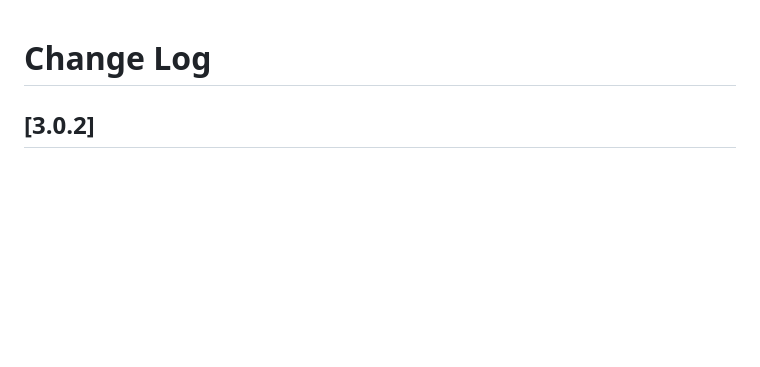
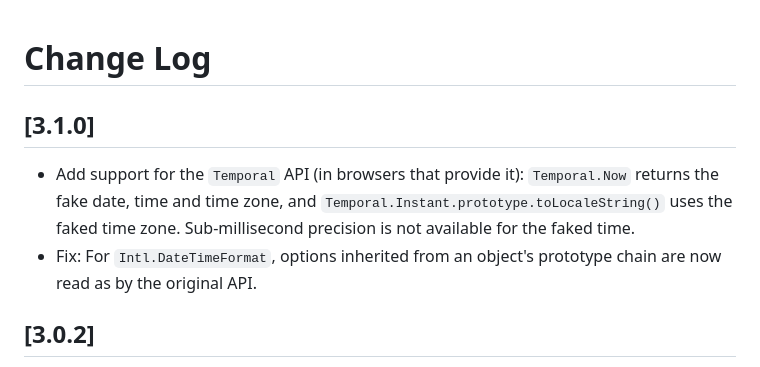
Before and after one commit to cpulvermacher/time-travel, a Markdown page: CHANGELOG.md, the part around the change. Rendered like a GitHub page; blank space fills up the shorter version.

```diff
--- a/CHANGELOG.md
+++ b/CHANGELOG.md
@@ -1,4 +1,8 @@
 # Change Log
+
+## [3.1.0]
+- Add support for the `Temporal` API (in browsers that provide it): `Temporal.Now` returns the fake date, time and time zone, and `Temporal.Instant.prototype.toLocaleString()` uses the faked time zone. Sub-millisecond precision is not available for the faked time.
+- Fix: For `Intl.DateTimeFormat`, options inherited from an object's prototype chain are now read as by the original API.
 
 ## [3.0.2]
 - Fix: Allow scrolling extension popup when it is cut off by a short browser window. Affected Chrome as well.
```
Also changed, not shown: README.md (+5 -4 lines).
